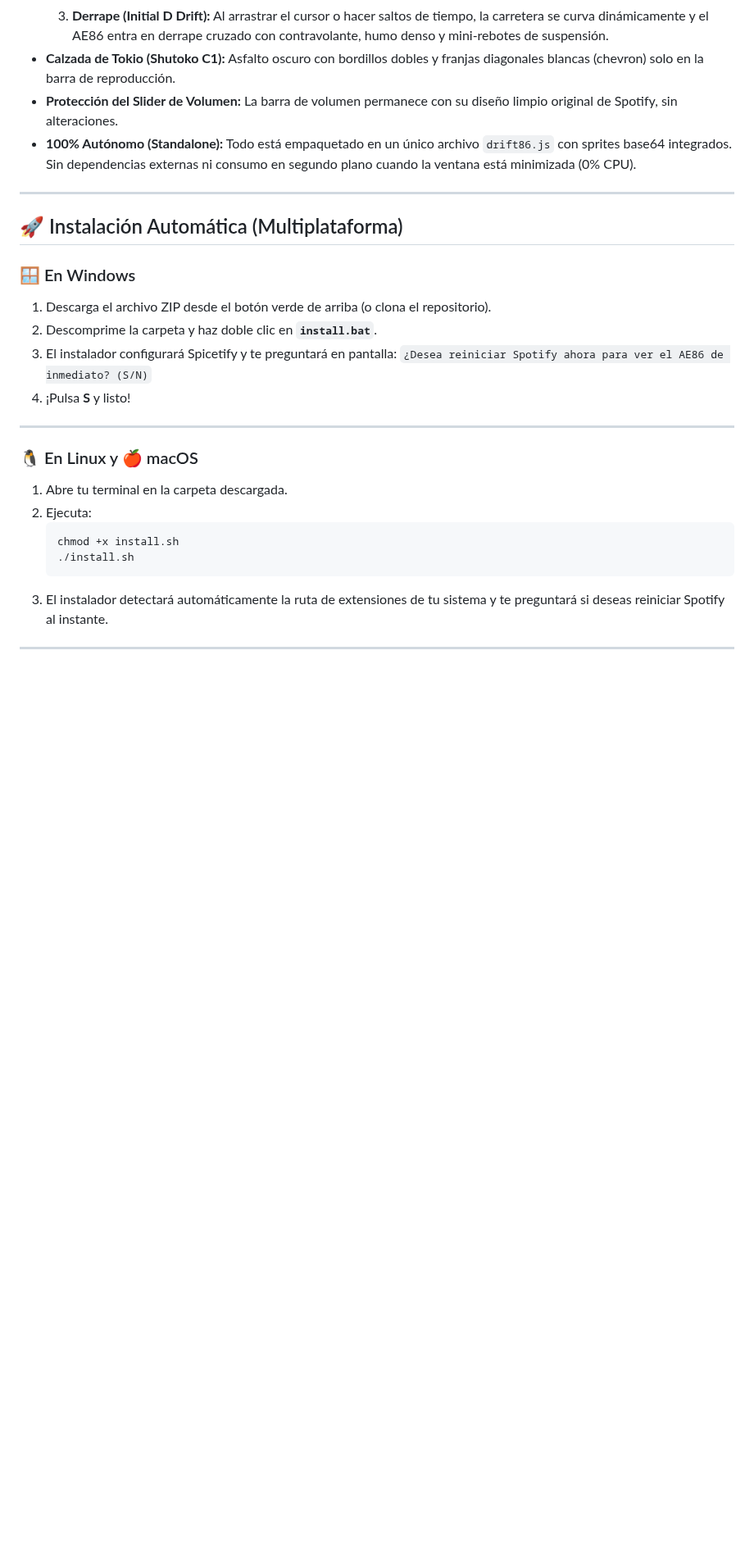
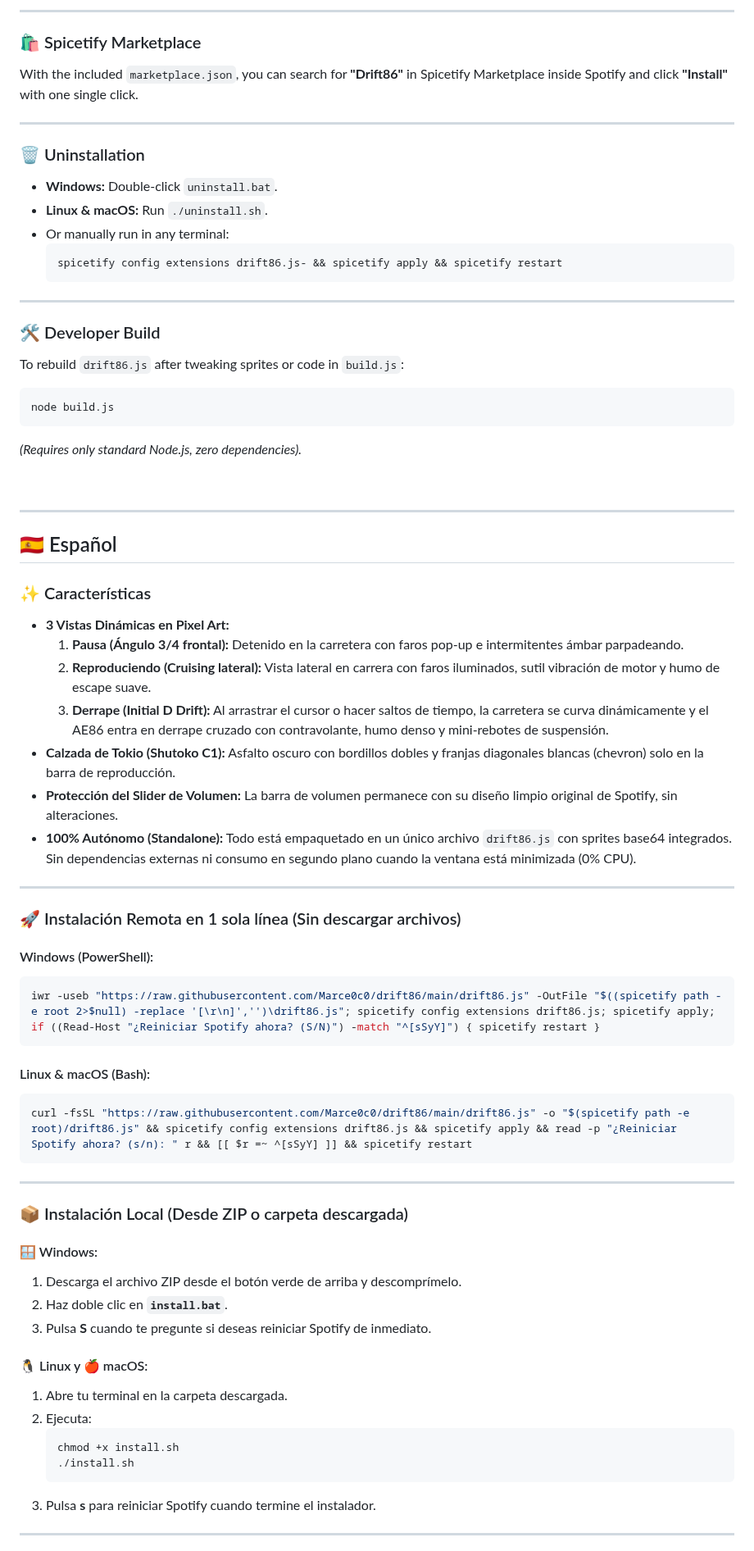
Before and after one commit to Marce0c0/drift86, a Markdown page: README.md, the part around one of its changes. Shown at 82% size. GitHub-like rendering; blank space fills up the shorter version.

````diff
--- a/README.md
+++ b/README.md
@@ -37,3 +81,41 @@
+---
+
+### 🛍️ Spicetify Marketplace
+With the included `marketplace.json`, you can search for **"Drift86"** in Spicetify Marketplace inside Spotify and click **"Install"** with one single click.
+
+---
+
+### 🗑️ Uninstallation
+
+- **Windows:** Double-click `uninstall.bat`.
+- **Linux & macOS:** Run `./uninstall.sh`.
+- Or manually run in any terminal:
+  ```bash
+  spicetify config extensions drift86.js- && spicetify apply && spicetify restart
+  ```
+
+---
+
+### 🛠️ Developer Build
+
+To rebuild `drift86.js` after tweaking sprites or code in `build.js`:
+```bash
+node build.js
+```
+*(Requires only standard Node.js, zero dependencies).*
+
+<br/>
+
+---
+
+<a name="español"></a>
+## 🇪🇸 Español
+
+### ✨ Características
+
+- **3 Vistas Dinámicas en Pixel Art:**
+  1. **Pausa (Ángulo 3/4 frontal):** Detenido en la carretera con faros pop-up e intermitentes ámbar parpadeando.
+  2. **Reproduciendo (Cruising lateral):** Vista lateral en carrera con faros iluminados, sutil vibración de motor y humo de escape suave.
   3. **Derrape (Initial D Drift):** Al arrastrar el cursor o hacer saltos de tiempo, la carretera se curva dinámicamente y el AE86 entra en derrape cruzado con contravolante, humo denso y mini-rebotes de suspensión.
 - **Calzada de Tokio (Shutoko C1):** Asfalto oscuro con bordillos dobles y franjas diagonales blancas (chevron) solo en la barra de reproducción.
 - **Protección del Slider de Volumen:** La barra de volumen permanece con su diseño limpio original de Spotify, sin alteraciones.
@@ -41,25 +123,35 @@
 
 ---
 
-## 🚀 Instalación Automática (Multiplataforma)
+### 🚀 Instalación Remota en 1 sola línea (Sin descargar archivos)
 
-### 🪟 En Windows
-1. Descarga el archivo ZIP desde el botón verde de arriba (o clona el repositorio).
-2. Descomprime la carpeta y haz doble clic en **`install.bat`**.
-3. El instalador configurará Spicetify y te preguntará en pantalla:
-   `¿Desea reiniciar Spotify ahora para ver el AE86 de inmediato? (S/N)`
-4. ¡Pulsa **S** y listo!
+#### Windows (PowerShell):
+```powershell
+iwr -useb "https://raw.githubusercontent.com/Marce0c0/drift86/main/drift86.js" -OutFile "$((spicetify path -e root 2>$null) -replace '[\r\n]','')\drift86.js"; spicetify config extensions drift86.js; spicetify apply; if ((Read-Host "¿Reiniciar Spotify ahora? (S/N)") -match "^[sSyY]") { spicetify restart }
+```
+
+#### Linux & macOS (Bash):
+```bash
+curl -fsSL "https://raw.githubusercontent.com/Marce0c0/drift86/main/drift86.js" -o "$(spicetify path -e root)/drift86.js" && spicetify config extensions drift86.js && spicetify apply && read -p "¿Reiniciar Spotify ahora? (s/n): " r && [[ $r =~ ^[sSyY] ]] && spicetify restart
+```
 
 ---
 
-### 🐧 En Linux y 🍎 macOS
+### 📦 Instalación Local (Desde ZIP o carpeta descargada)
+
+#### 🪟 Windows:
+1. Descarga el archivo ZIP desde el botón verde de arriba y descomprímelo.
+2. Haz doble clic en **`install.bat`**.
+3. Pulsa **S** cuando te pregunte si deseas reiniciar Spotify de inmediato.
+
+#### 🐧 Linux y 🍎 macOS:
 1. Abre tu terminal en la carpeta descargada.
 2. Ejecuta:
    ```bash
    chmod +x install.sh
    ./install.sh
    ```
-3. El instalador detectará automáticamente la ruta de extensiones de tu sistema y te preguntará si deseas reiniciar Spotify al instante.
+3. Pulsa **s** para reiniciar Spotify cuando termine el instalador.
 
 ---
 
````
Also changed, not shown: other parts of README.md (+55 -40 lines), assets/ae86_blinking.gif (added), 2 other files.
